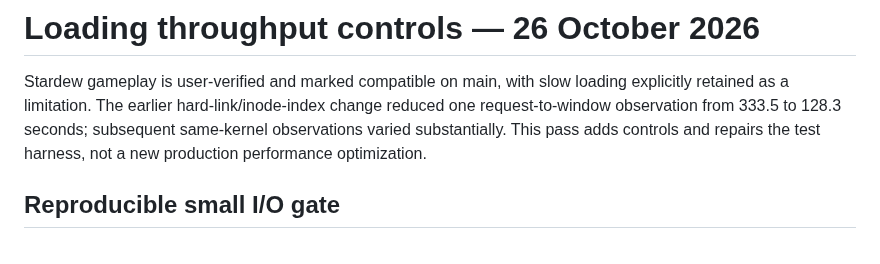
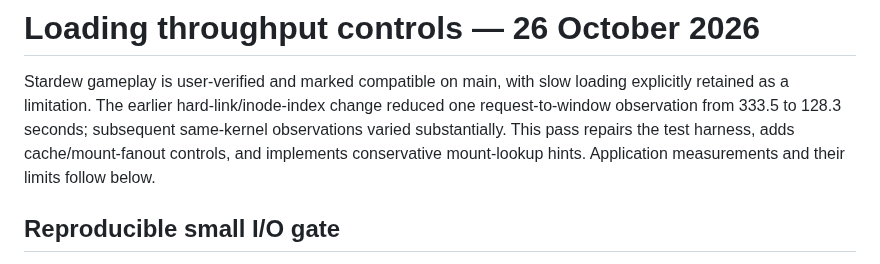
Before and after one commit to IanNorris/Brook, a Markdown page: docs/loading-throughput-20261026.md, the part around one of its changes. Rendered like a GitHub page.

Commit message:
Record matched Stardew loading controls and quieter reverse pair

```diff
--- a/docs/loading-throughput-20261026.md
+++ b/docs/loading-throughput-20261026.md
@@ -3,8 +3,9 @@
 Stardew gameplay is user-verified and marked compatible on main, with slow
 loading explicitly retained as a limitation. The earlier hard-link/inode-index
 change reduced one request-to-window observation from 333.5 to 128.3 seconds;
-subsequent same-kernel observations varied substantially. This pass adds controls
-and repairs the test harness, not a new production performance optimization.
+subsequent same-kernel observations varied substantially. This pass repairs the
+test harness, adds cache/mount-fanout controls, and implements conservative
+mount-lookup hints. Application measurements and their limits follow below.
 
 ## Reproducible small I/O gate
 
```
Also changed, not shown: other parts of docs/loading-throughput-20261026.md (+89 -0 lines).
